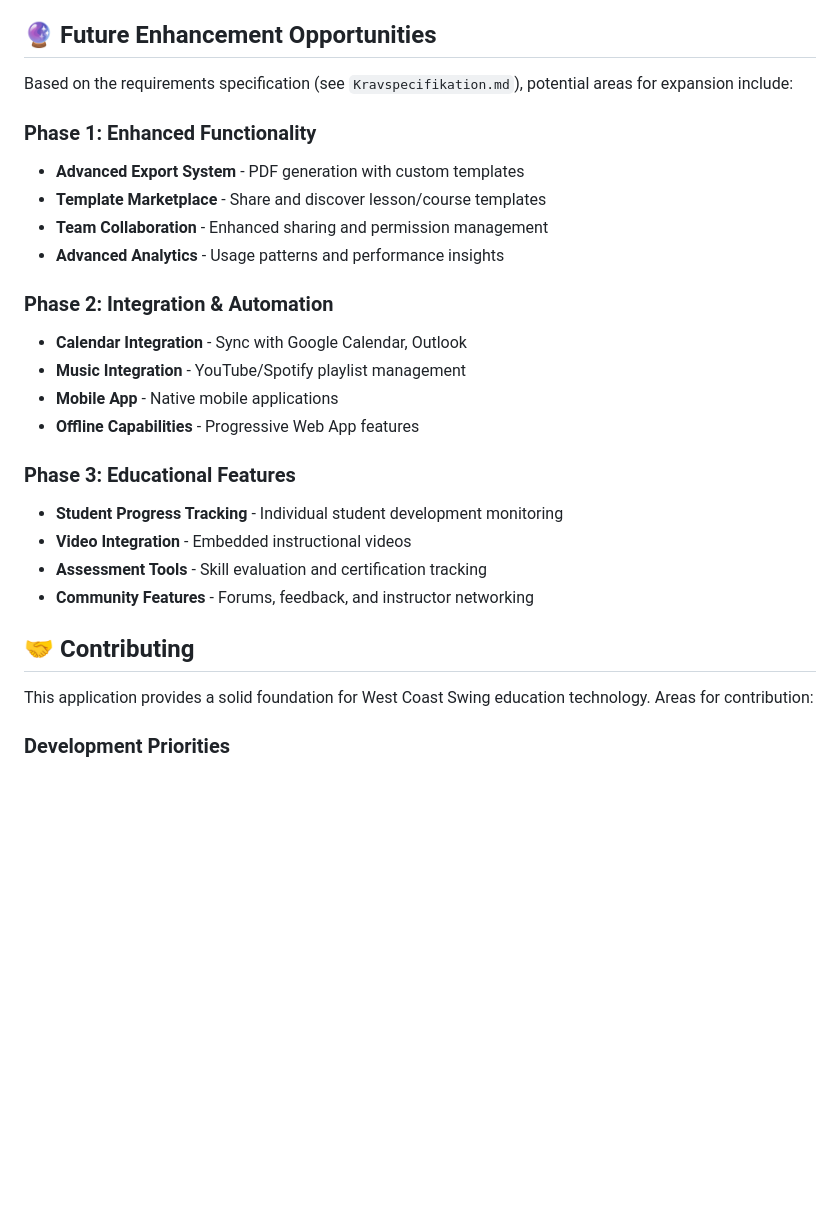
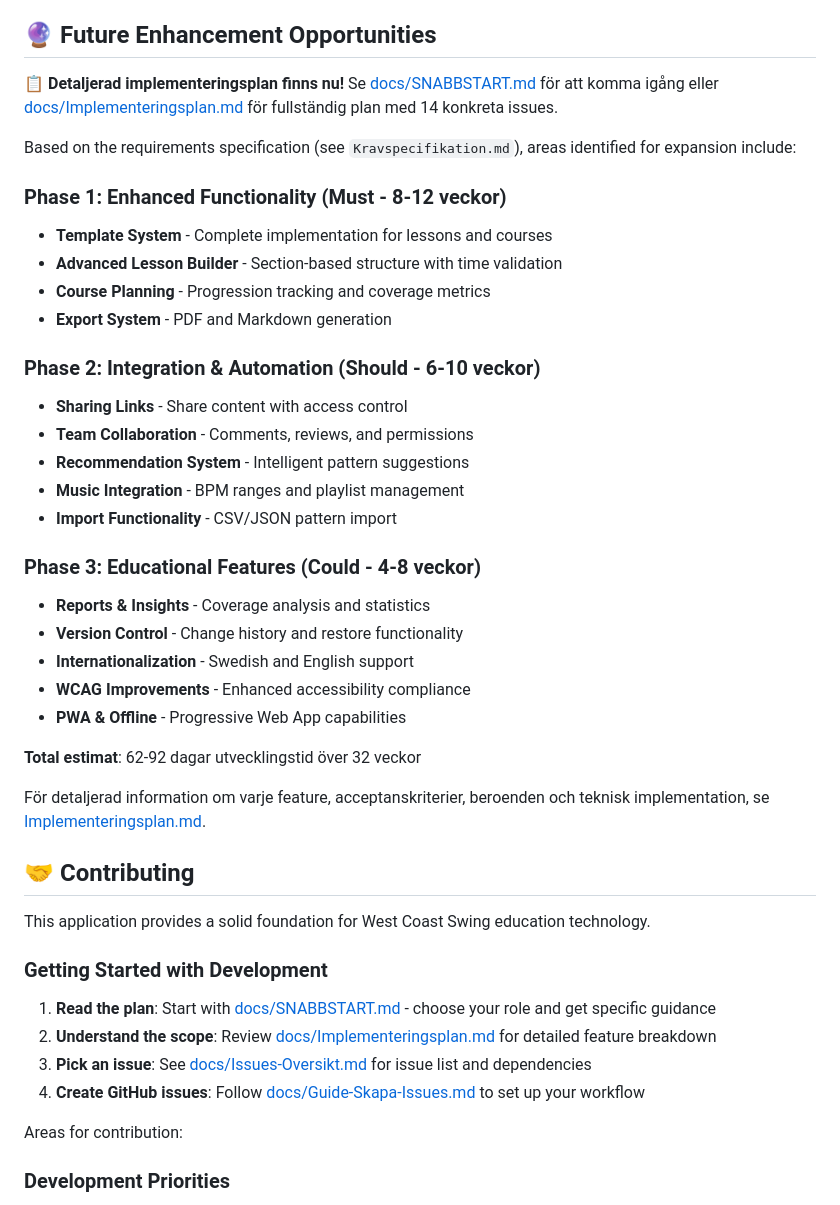
Before and after one commit to pownas/DanceCourseCreator, a Markdown page: README.md, the part around the change. Drawn GitHub-style; blank space fills up the shorter version.

Commit message:
Update main README to reference implementation plan
- Added prominent link to SNABBSTART.md at top of Future Enhancements
- Updated Phase descriptions with specific features and timelines
- Added "Getting Started with Development" section
- Links to all key planning documents
- Shows total estimated timeline (32 weeks)

Co-authored-by: pownas <47676607+pownas@users.noreply.github.com>

```diff
--- a/README.md
+++ b/README.md
@@ -285,29 +285,45 @@ This application successfully demonstrates:
 
 ## 🔮 Future Enhancement Opportunities
 
-Based on the requirements specification (see `Kravspecifikation.md`), potential areas for expansion include:
+**📋 Detaljerad implementeringsplan finns nu!** Se [docs/SNABBSTART.md](docs/SNABBSTART.md) för att komma igång eller [docs/Implementeringsplan.md](docs/Implementeringsplan.md) för fullständig plan med 14 konkreta issues.
 
-### Phase 1: Enhanced Functionality
-- **Advanced Export System** - PDF generation with custom templates
-- **Template Marketplace** - Share and discover lesson/course templates
-- **Team Collaboration** - Enhanced sharing and permission management
-- **Advanced Analytics** - Usage patterns and performance insights
+Based on the requirements specification (see `Kravspecifikation.md`), areas identified for expansion include:
 
-### Phase 2: Integration & Automation
-- **Calendar Integration** - Sync with Google Calendar, Outlook
-- **Music Integration** - YouTube/Spotify playlist management
-- **Mobile App** - Native mobile applications
-- **Offline Capabilities** - Progressive Web App features
+### Phase 1: Enhanced Functionality (Must - 8-12 veckor)
+- **Template System** - Complete implementation for lessons and courses
+- **Advanced Lesson Builder** - Section-based structure with time validation
+- **Course Planning** - Progression tracking and coverage metrics
+- **Export System** - PDF and Markdown generation
 
-### Phase 3: Educational Features
-- **Student Progress Tracking** - Individual student development monitoring
-- **Video Integration** - Embedded instructional videos
-- **Assessment Tools** - Skill evaluation and certification tracking
-- **Community Features** - Forums, feedback, and instructor networking
+### Phase 2: Integration & Automation (Should - 6-10 veckor)
+- **Sharing Links** - Share content with access control
+- **Team Collaboration** - Comments, reviews, and permissions
+- **Recommendation System** - Intelligent pattern suggestions
+- **Music Integration** - BPM ranges and playlist management
+- **Import Functionality** - CSV/JSON pattern import
+
+### Phase 3: Educational Features (Could - 4-8 veckor)
+- **Reports & Insights** - Coverage analysis and statistics
+- **Version Control** - Change history and restore functionality
+- **Internationalization** - Swedish and English support
+- **WCAG Improvements** - Enhanced accessibility compliance
+- **PWA & Offline** - Progressive Web App capabilities
+
+**Total estimat**: 62-92 dagar utvecklingstid över 32 veckor
+
+För detaljerad information om varje feature, acceptanskriterier, beroenden och teknisk implementation, se [Implementeringsplan.md](docs/Implementeringsplan.md).
 
 ## 🤝 Contributing
 
-This application provides a solid foundation for West Coast Swing education technology. Areas for contribution:
+This application provides a solid foundation for West Coast Swing education technology.
+
+### Getting Started with Development
+1. **Read the plan**: Start with [docs/SNABBSTART.md](docs/SNABBSTART.md) - choose your role and get specific guidance
+2. **Understand the scope**: Review [docs/Implementeringsplan.md](docs/Implementeringsplan.md) for detailed feature breakdown
+3. **Pick an issue**: See [docs/Issues-Oversikt.md](docs/Issues-Oversikt.md) for issue list and dependencies
+4. **Create GitHub issues**: Follow [docs/Guide-Skapa-Issues.md](docs/Guide-Skapa-Issues.md) to set up your workflow
+
+Areas for contribution:
 
 ### Development Priorities
 1. **Feature Enhancement** - Implement advanced lesson building and course planning tools
```
